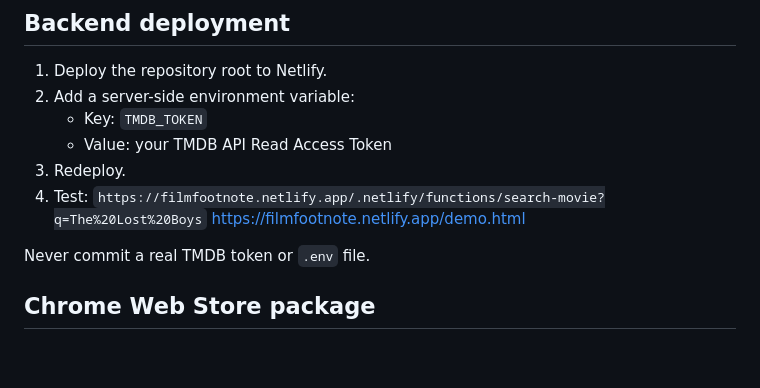
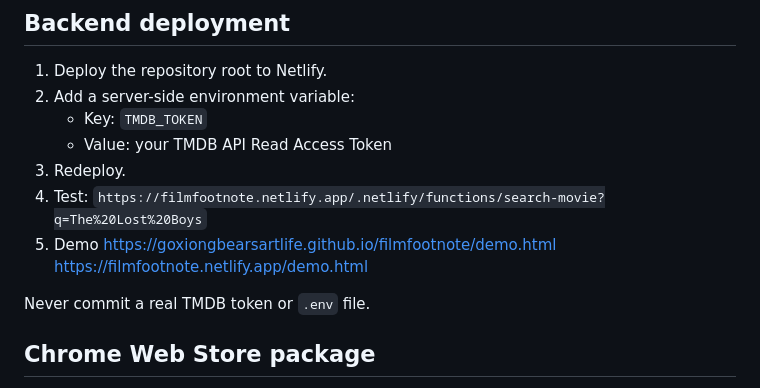
Before and after one commit to goxiongbearsartlife/filmfootnote, a Markdown page: README.md, the part around the change. Rendered like a GitHub page; blank space fills up the shorter version.

Commit message:
Add demo links to README
Added demo links to the README for easier access.

```diff
--- a/README.md
+++ b/README.md
@@ -74,6 +74,8 @@ PORTFOLIO_CASE_STUDY.md    Portfolio-ready project narrative
 3. Redeploy.
 4. Test:
    `https://filmfootnote.netlify.app/.netlify/functions/search-movie?q=The%20Lost%20Boys`
+5. Demo
+   https://goxiongbearsartlife.github.io/filmfootnote/demo.html
    https://filmfootnote.netlify.app/demo.html
 
 Never commit a real TMDB token or `.env` file.
```
